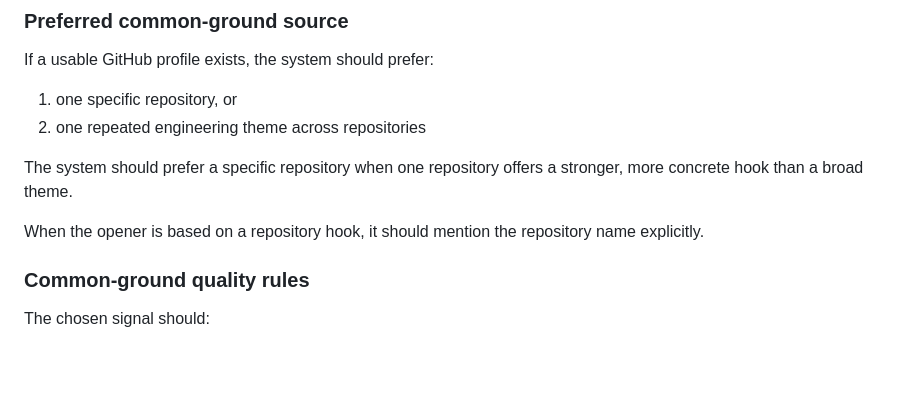
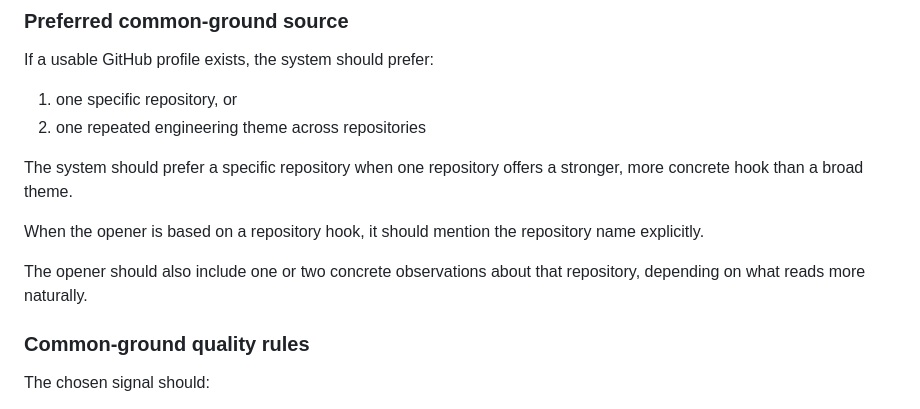
Before and after one commit to sontiachyut/job-hunt-copilot-v4, a Markdown page: docs/github-personalized-outreach-poc-spec.md, the part around the change. GitHub-like rendering; blank space fills up the shorter version.

Commit message:
Clarify observation count for repo-based openers

```diff
--- a/docs/github-personalized-outreach-poc-spec.md
+++ b/docs/github-personalized-outreach-poc-spec.md
@@ -231,6 +231,9 @@ The system should prefer a specific repository when one repository offers a stro
 
 When the opener is based on a repository hook, it should mention the repository
 name explicitly.
+
+The opener should also include one or two concrete observations about that
+repository, depending on what reads more naturally.
 
 ### Common-ground quality rules
 
```
